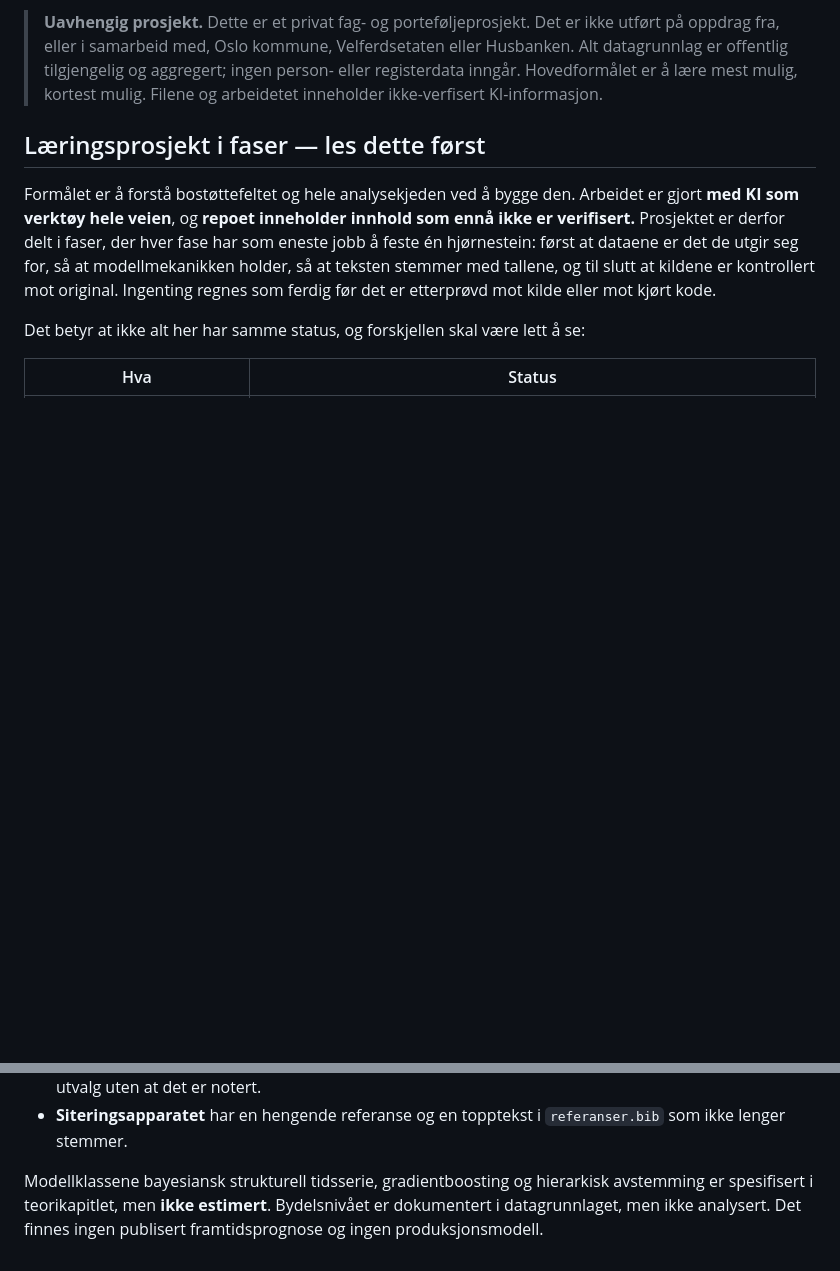
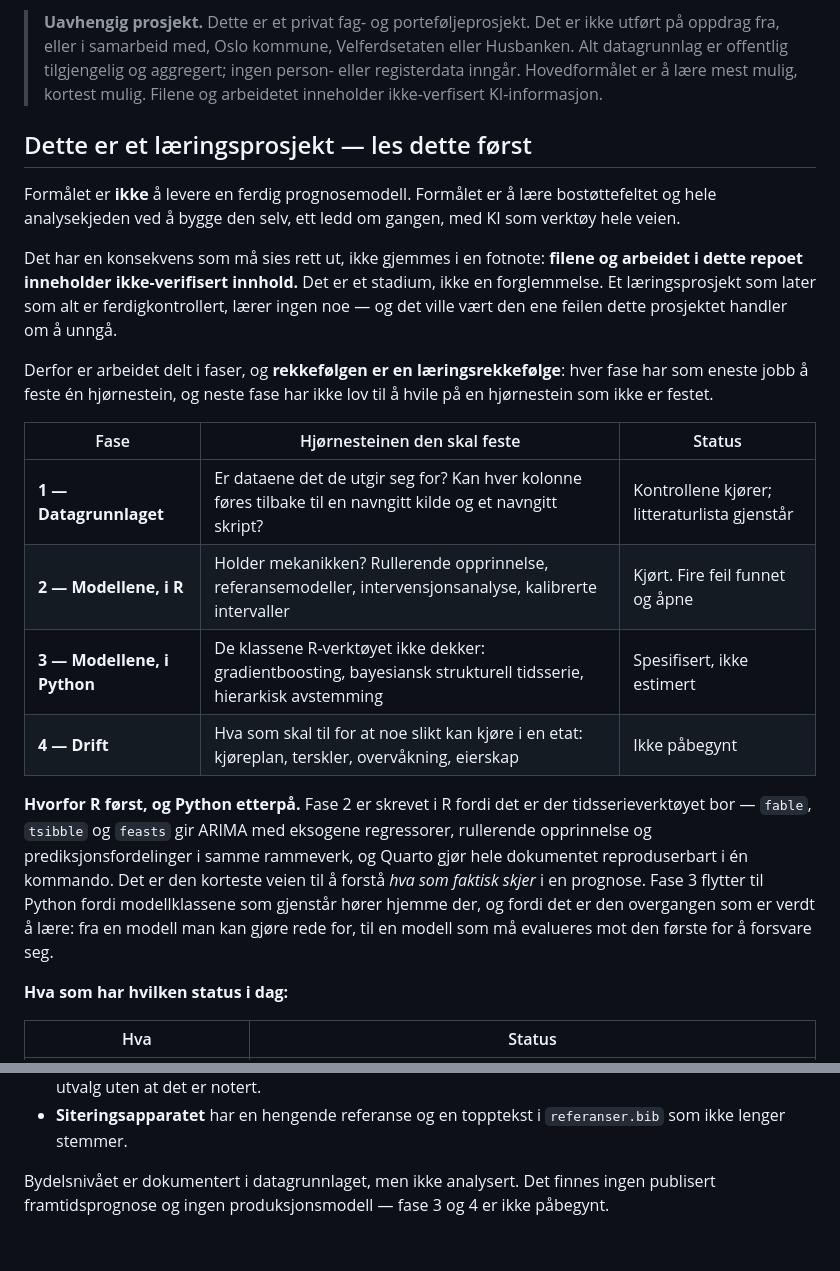
Before and after one commit to Torcode/bostotte-oslo, a Markdown page: README.md, 2 parts joined by grey strips. Drawn GitHub-style; blank space fills up the shorter version.

Commit message:
README: vekt laeringsformalet, og forklar hvorfor R for Python
Seksjonen apner na med at formalet IKKE er a levere en ferdig prognosemodell,
men a laere feltet og analysekjeden ved a bygge den selv, ett ledd om gangen,
med KI som verktoy hele veien.

Forbeholdet star rett ut framfor i en fotnote: filene og arbeidet inneholder
ikke-verifisert innhold. Det er et stadium, ikke en forglemmelse — et
laeringsprosjekt som later som alt er ferdigkontrollert, laerer ingen noe.

Ny fasetabell der hver fase har en hjornestein den skal feste, og der neste
fase ikke har lov til a hvile pa en hjornestein som ikke er festet:
  1 datagrunnlaget    kontrollene kjorer, litteraturlista gjenstar
  2 modellene i R     kjort, fire feil funnet og apne
  3 modellene i Python spesifisert, ikke estimert
  4 drift             ikke pabegynt

Og begrunnelsen for rekkefolgen, som er det egentlige poenget: R forst fordi
tidsserieverktoyet bor der og gir korteste vei til a forsta hva som faktisk
skjer i en prognose; Python etterpa fordi de gjenstaende modellklassene horer
hjemme der, og fordi overgangen fra en modell man kan gjore rede for til en
modell som ma evalueres mot den forste, er selve laeringen.

```diff
--- a/README.md
+++ b/README.md
@@ -25,16 +25,38 @@ trend og utbetalingskalender som sesong, og framskriver begge deler feil.
 > Filene og arbeidetet inneholder ikke-verfisert KI-informasjon.
 >
 
-## Læringsprosjekt i faser — les dette først
+## Dette er et læringsprosjekt — les dette først
 
-Formålet er å forstå bostøttefeltet og hele analysekjeden ved å bygge den. Arbeidet er
-gjort **med KI som verktøy hele veien**, og **repoet inneholder innhold som ennå ikke er
-verifisert.** Prosjektet er derfor delt i faser, der hver fase har som eneste jobb å feste
-én hjørnestein: først at dataene er det de utgir seg for, så at modellmekanikken holder,
-så at teksten stemmer med tallene, og til slutt at kildene er kontrollert mot original.
-Ingenting regnes som ferdig før det er etterprøvd mot kilde eller mot kjørt kode.
+Formålet er **ikke** å levere en ferdig prognosemodell. Formålet er å lære bostøttefeltet
+og hele analysekjeden ved å bygge den selv, ett ledd om gangen, med KI som verktøy hele
+veien.
 
-Det betyr at ikke alt her har samme status, og forskjellen skal være lett å se:
+Det har en konsekvens som må sies rett ut, ikke gjemmes i en fotnote: **filene og arbeidet
+i dette repoet inneholder ikke-verifisert innhold.** Det er et stadium, ikke en
+forglemmelse. Et læringsprosjekt som later som alt er ferdigkontrollert, lærer ingen noe —
+og det ville vært den ene feilen dette prosjektet handler om å unngå.
+
+Derfor er arbeidet delt i faser, og **rekkefølgen er en læringsrekkefølge**: hver fase har
+som eneste jobb å feste én hjørnestein, og neste fase har ikke lov til å hvile på en
+hjørnestein som ikke er festet.
+
+| Fase | Hjørnesteinen den skal feste | Status |
+|---|---|---|
+| **1 — Datagrunnlaget** | Er dataene det de utgir seg for? Kan hver kolonne føres tilbake til en navngitt kilde og et navngitt skript? | Kontrollene kjører; litteraturlista gjenstår |
+| **2 — Modellene, i R** | Holder mekanikken? Rullerende opprinnelse, referansemodeller, intervensjonsanalyse, kalibrerte intervaller | Kjørt. Fire feil funnet og åpne |
+| **3 — Modellene, i Python** | De klassene R-verktøyet ikke dekker: gradientboosting, bayesiansk strukturell tidsserie, hierarkisk avstemming | Spesifisert, ikke estimert |
+| **4 — Drift** | Hva som skal til for at noe slikt kan kjøre i en etat: kjøreplan, terskler, overvåkning, eierskap | Ikke påbegynt |
+
+**Hvorfor R først, og Python etterpå.** Fase 2 er skrevet i R fordi det er der
+tidsserieverktøyet bor — `fable`, `tsibble` og `feasts` gir ARIMA med eksogene
+regressorer, rullerende opprinnelse og prediksjonsfordelinger i samme rammeverk, og Quarto
+gjør hele dokumentet reproduserbart i én kommando. Det er den korteste veien til å forstå
+*hva som faktisk skjer* i en prognose. Fase 3 flytter til Python fordi modellklassene som
+gjenstår hører hjemme der, og fordi det er den overgangen som er verdt å lære: fra en
+modell man kan gjøre rede for, til en modell som må evalueres mot den første for å
+forsvare seg.
+
+**Hva som har hvilken status i dag:**
 
 | Hva | Status |
 |---|---|
@@ -224,7 +246,5 @@ diagnose og rettelse:
 - **Siteringsapparatet** har en hengende referanse og en topptekst i `referanser.bib` som
   ikke lenger stemmer.
 
-Modellklassene bayesiansk strukturell tidsserie, gradientboosting og hierarkisk
-avstemming er spesifisert i teorikapitlet, men **ikke estimert**. Bydelsnivået er
-dokumentert i datagrunnlaget, men ikke analysert. Det finnes ingen publisert
-framtidsprognose og ingen produksjonsmodell.
+Bydelsnivået er dokumentert i datagrunnlaget, men ikke analysert. Det finnes ingen
+publisert framtidsprognose og ingen produksjonsmodell — fase 3 og 4 er ikke påbegynt.
```
